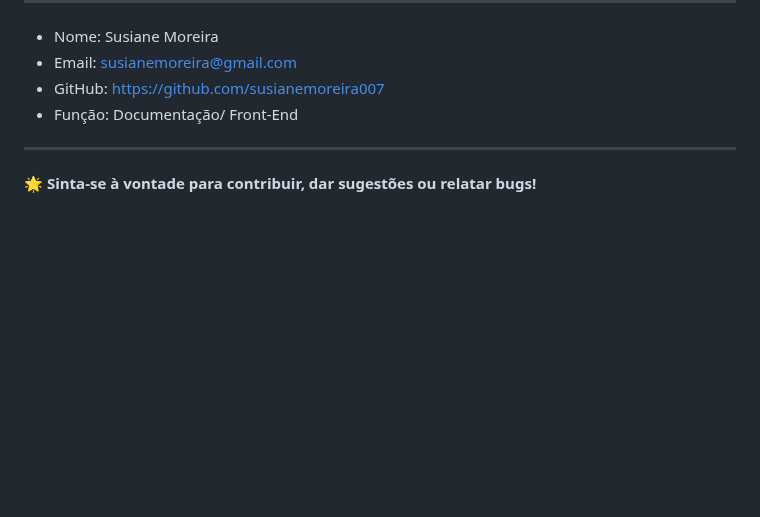
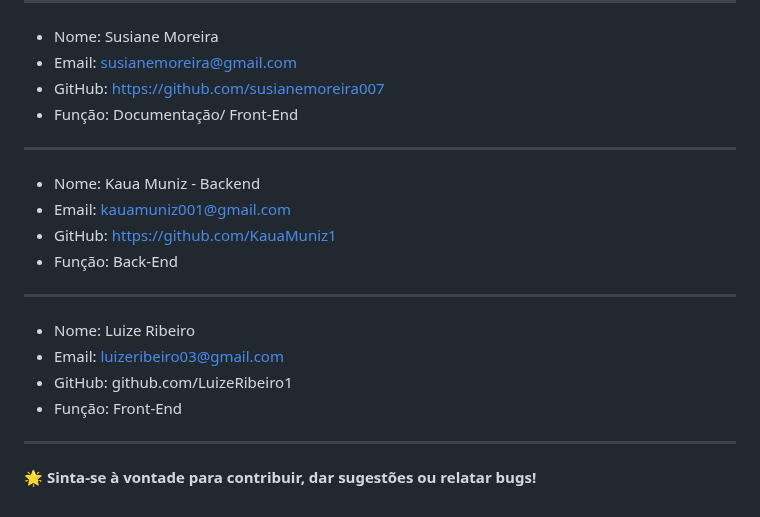
Before and after one commit to Eduardo-Santos-Oliveira/PROJETO-ONBUS, a Markdown page: README.md, the part around the change. Drawn GitHub-style; blank space fills up the shorter version.

```diff
--- a/README.md
+++ b/README.md
@@ -112,6 +112,15 @@ O script `raspador_smtu_completo.py` acessa os dados da SMTU para coletar inform
 - Função: Documentação/ Front-End
 
 ---
-
+- Nome: Kaua Muniz - Backend
+- Email: kauamuniz001@gmail.com
+- GitHub: https://github.com/KauaMuniz1
+- Função: Back-End
+---
+- Nome: Luize Ribeiro
+- Email: luizeribeiro03@gmail.com
+- GitHub: github.com/LuizeRibeiro1
+- Função: Front-End
+---
 
 🌟 **Sinta-se à vontade para contribuir, dar sugestões ou relatar bugs!**
```
